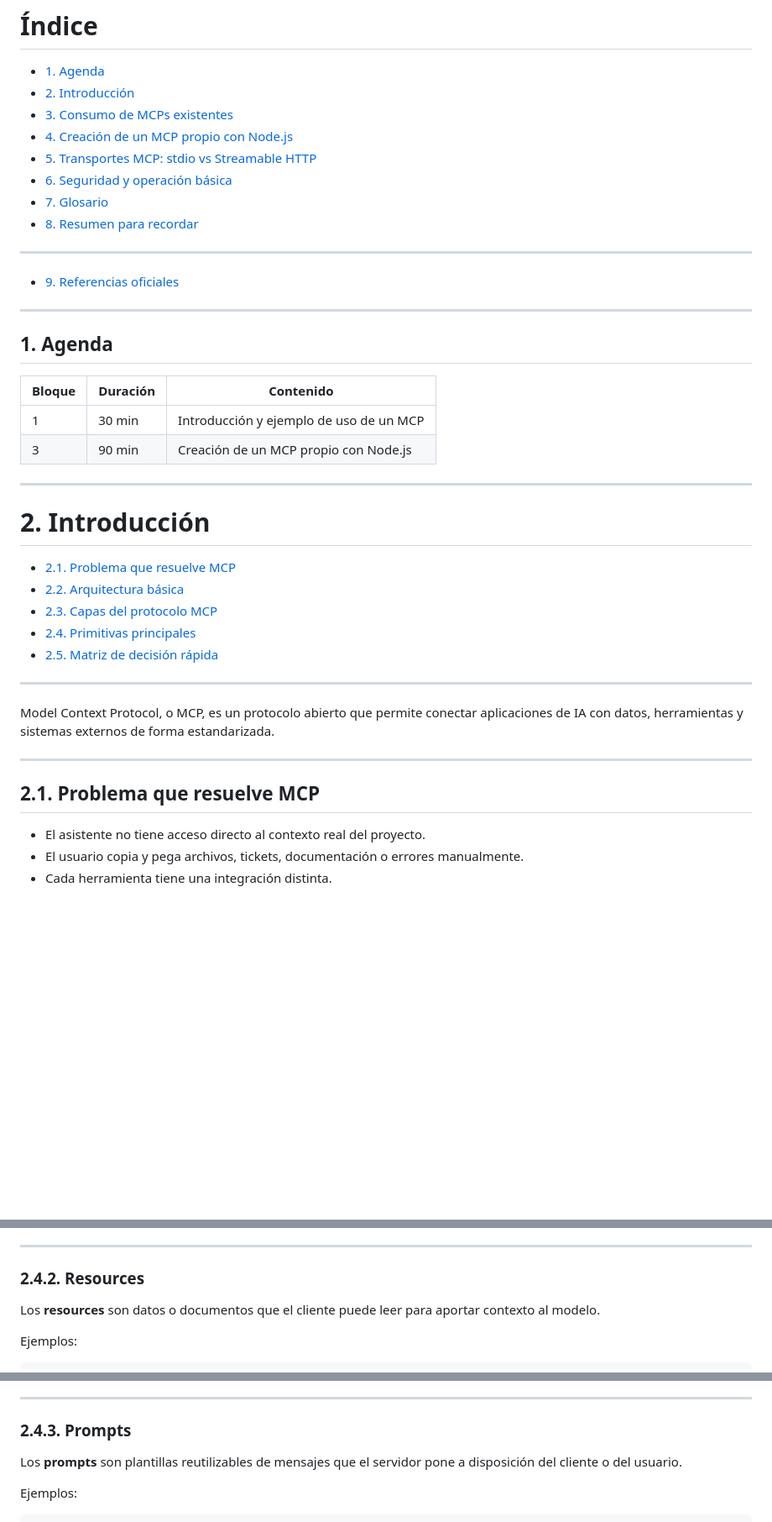
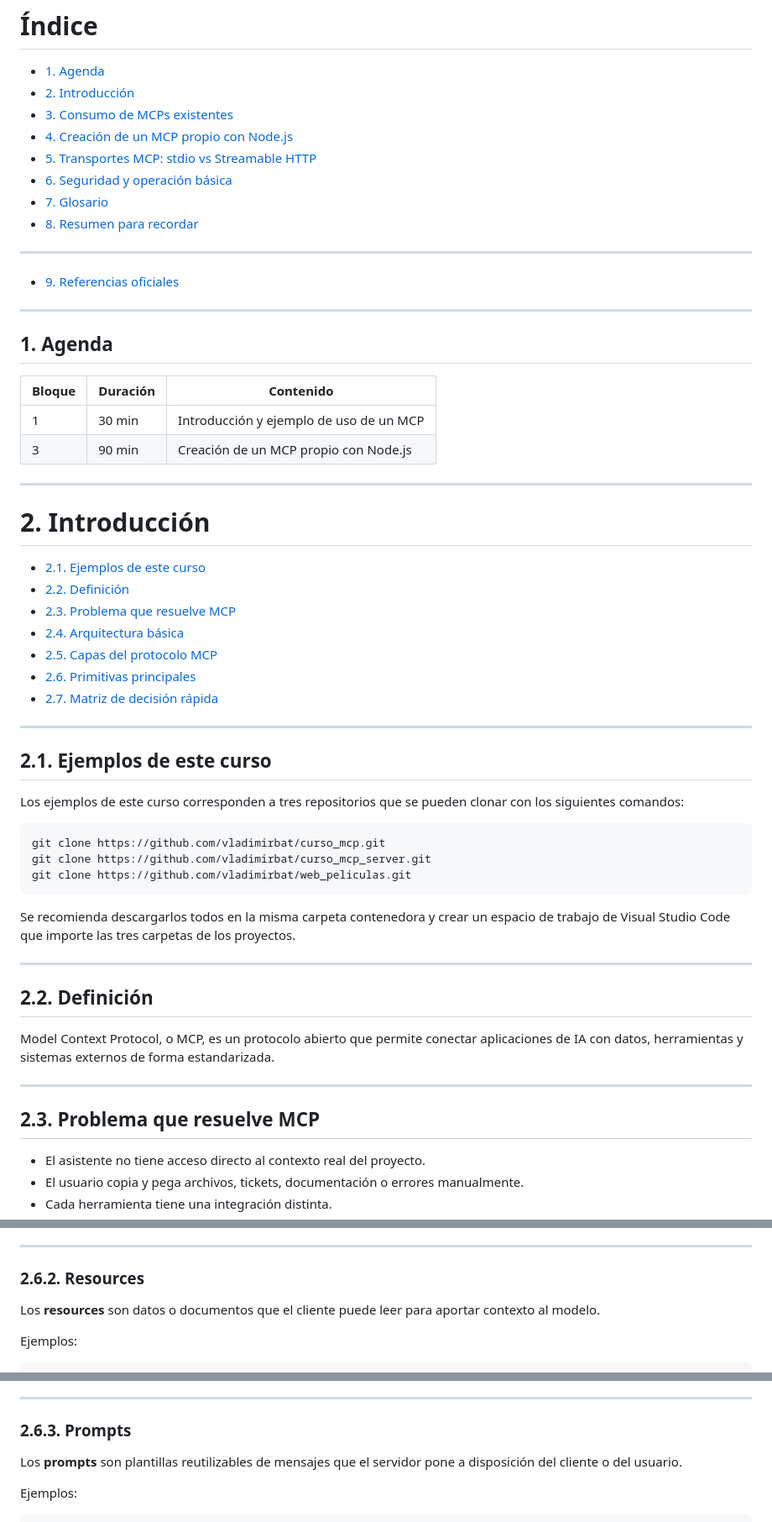
Before and after one commit to vladimirbat/curso_mcp, a Markdown page: doc/PRESENTACION_CURSO_MCP.md, 3 parts joined by grey strips. Shown at 84% size. GitHub-like rendering; blank space fills up the shorter version.

````diff
--- a/doc/PRESENTACION_CURSO_MCP.md
+++ b/doc/PRESENTACION_CURSO_MCP.md
@@ -46,21 +46,38 @@ header {
 # 2. Introducción
 <!-- header: "2. Introducción"-->
 
-- [2.1. Problema que resuelve MCP](#7)
-- [2.2. Arquitectura básica](#10)
-- [2.3. Capas del protocolo MCP](#15)
-- [2.4. Primitivas principales](#18)
-- [2.5. Matriz de decisión rápida](#25)
+- [2.1. Ejemplos de este curso](#6)
+- [2.2. Definición](#7)
+- [2.3. Problema que resuelve MCP](#8)
+- [2.4. Arquitectura básica](#12)
+- [2.5. Capas del protocolo MCP](#17)
+- [2.6. Primitivas principales](#20)
+- [2.7. Matriz de decisión rápida](#27)
 
 ---
+## 2.1. Ejemplos de este curso
+
+Los ejemplos de este curso corresponden a tres repositorios que se pueden clonar con los siguientes comandos:
+
+```bash
+git clone https://github.com/vladimirbat/curso_mcp.git
+git clone https://github.com/vladimirbat/curso_mcp_server.git
+git clone https://github.com/vladimirbat/web_peliculas.git
+```
+
+Se recomienda descargarlos todos en la misma carpeta contenedora y crear un espacio de trabajo de Visual Studio Code que importe las tres carpetas de los proyectos.
+
+---
+
+## 2.2. Definición
 
 Model Context Protocol, o MCP, es un protocolo abierto que permite conectar aplicaciones de IA con datos, herramientas y sistemas externos de forma estandarizada.
 
 
 
 ---
-## 2.1. Problema que resuelve MCP
-<!-- header: "2.1. Problema que resuelve MCP"-->
+## 2.3. Problema que resuelve MCP
+<!-- header: "2.3. Problema que resuelve MCP"-->
 
 - El asistente no tiene acceso directo al contexto real del proyecto.
 - El usuario copia y pega archivos, tickets, documentación o errores manualmente.
@@ -213,7 +230,7 @@ Características clave:
 - Pueden fallar de forma recuperable usando el atributo  `isError: true`.
 
 ---
-### 2.4.2. Resources
+### 2.6.2. Resources
 
 Los **resources** son datos o documentos que el cliente puede leer para aportar contexto al modelo.
 
@@ -237,7 +254,7 @@ Características clave:
 - Son útiles para documentación, configuración, esquemas, catálogos y archivos.
 
 ---
-### 2.4.3. Prompts
+### 2.6.3. Prompts
 
 Los **prompts** son plantillas reutilizables de mensajes que el servidor pone a disposición del cliente o del usuario.
 
````
Also changed, not shown: other parts of doc/PRESENTACION_CURSO_MCP.md (+45 -45 lines), README.md (added, +33 -0 lines).
